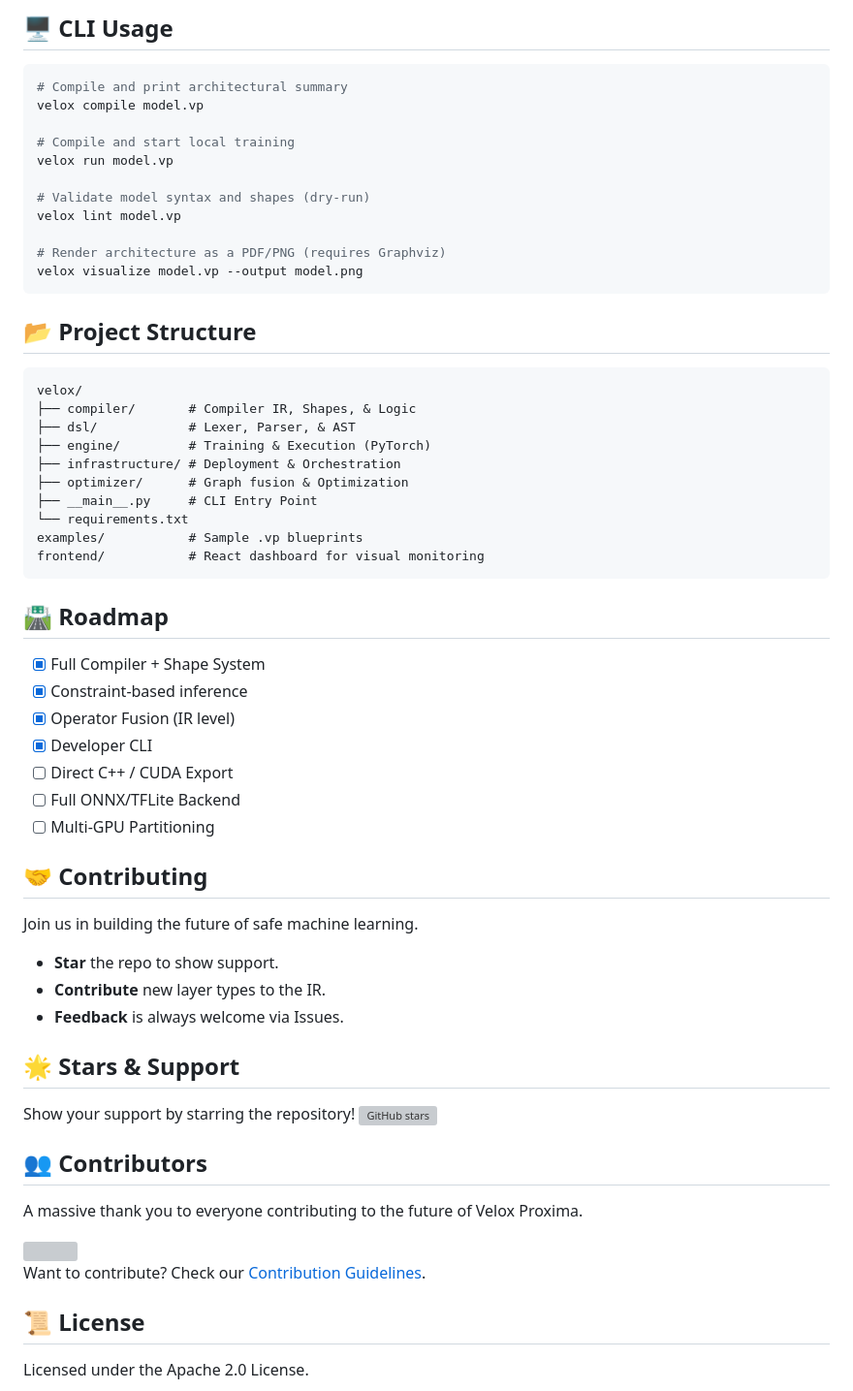
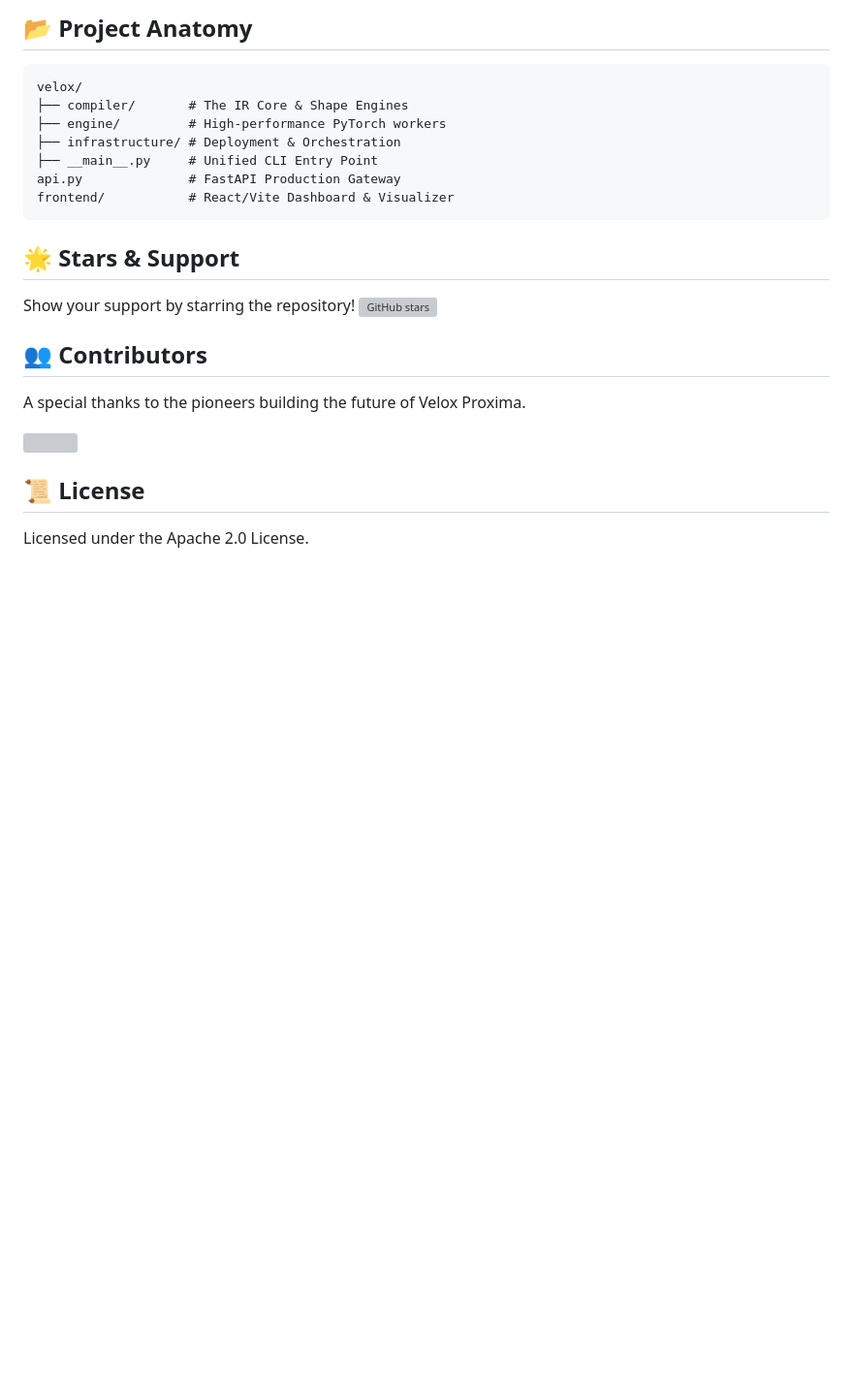
Before and after one commit to LeonMotaung/veloxpromixa, a Markdown page: README.md, the part around one of its changes. Shown at 97% size. Rendered like a GitHub page; blank space fills up the shorter version; grey boxes are pictures that could not be loaded.

````diff
--- a/README.md
+++ b/README.md
@@ -113,46 +106,13 @@ Errors are caught before a single tensor is allocated:
-## 🖥 CLI Usage
-```bash
-# Compile and print architectural summary
-velox compile model.vp
-
-# Compile and start local training
-velox run model.vp
-
-# Validate model syntax and shapes (dry-run)
-velox lint model.vp
-
-# Render architecture as a PDF/PNG (requires Graphviz)
-velox visualize model.vp --output model.png
-```
-
-## 📂 Project Structure
+## 📂 Project Anatomy
 ```text
 velox/
-├── compiler/       # Compiler IR, Shapes, & Logic
-├── dsl/            # Lexer, Parser, & AST
-├── engine/         # Training & Execution (PyTorch)
+├── compiler/       # The IR Core & Shape Engines
+├── engine/         # High-performance PyTorch workers
 ├── infrastructure/ # Deployment & Orchestration
-├── optimizer/      # Graph fusion & Optimization
-├── __main__.py     # CLI Entry Point
-└── requirements.txt
-examples/           # Sample .vp blueprints
-frontend/           # React dashboard for visual monitoring
+├── __main__.py     # Unified CLI Entry Point
+api.py              # FastAPI Production Gateway
+frontend/           # React/Vite Dashboard & Visualizer
 ```
-
-## 🛣 Roadmap
-- [x] Full Compiler + Shape System
-- [X] Constraint-based inference
-- [X] Operator Fusion (IR level)
-- [X] Developer CLI
-- [ ] Direct C++ / CUDA Export
-- [ ] Full ONNX/TFLite Backend
-- [ ] Multi-GPU Partitioning
-
-## 🤝 Contributing
-Join us in building the future of safe machine learning.
-*   **Star** the repo to show support.
-*   **Contribute** new layer types to the IR.
-*   **Feedback** is always welcome via Issues.
 
 ## 🌟 Stars & Support
 
@@ -161,13 +121,11 @@ Show your support by starring the repository!
 
 ## 👥 Contributors
 
-A massive thank you to everyone contributing to the future of Velox Proxima.
+A special thanks to the pioneers building the future of Velox Proxima.
 
 <a href="https://github.com/LeonMotaung/velox/graphs/contributors">
   <img src="https://contrib.rocks/image?repo=LeonMotaung/velox" />
 </a>
-
-Want to contribute? Check our [Contribution Guidelines](CONTRIBUTING.md).
 
 ## 📜 License
 Licensed under the Apache 2.0 License.
````
Also changed, not shown: other parts of README.md (+58 -65 lines).
